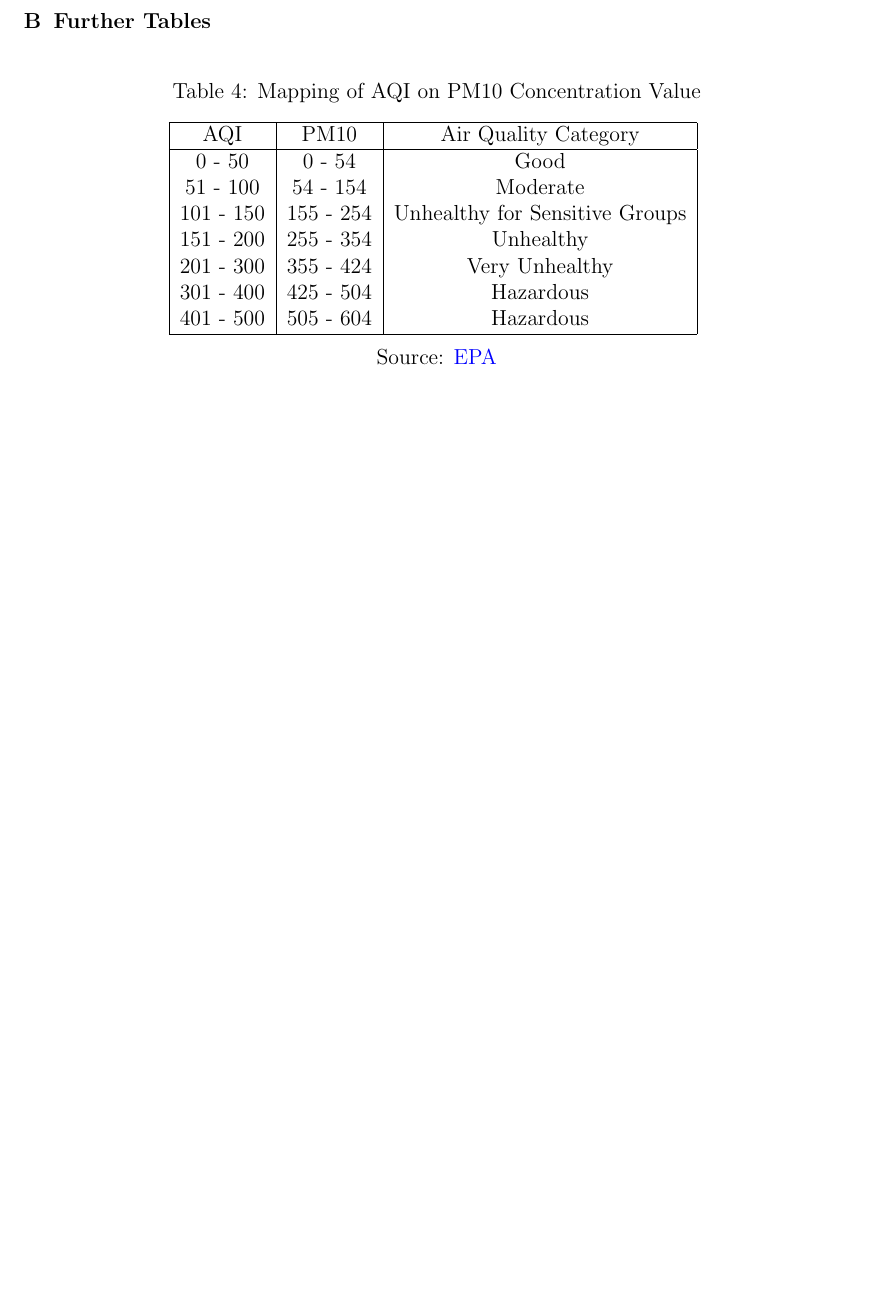
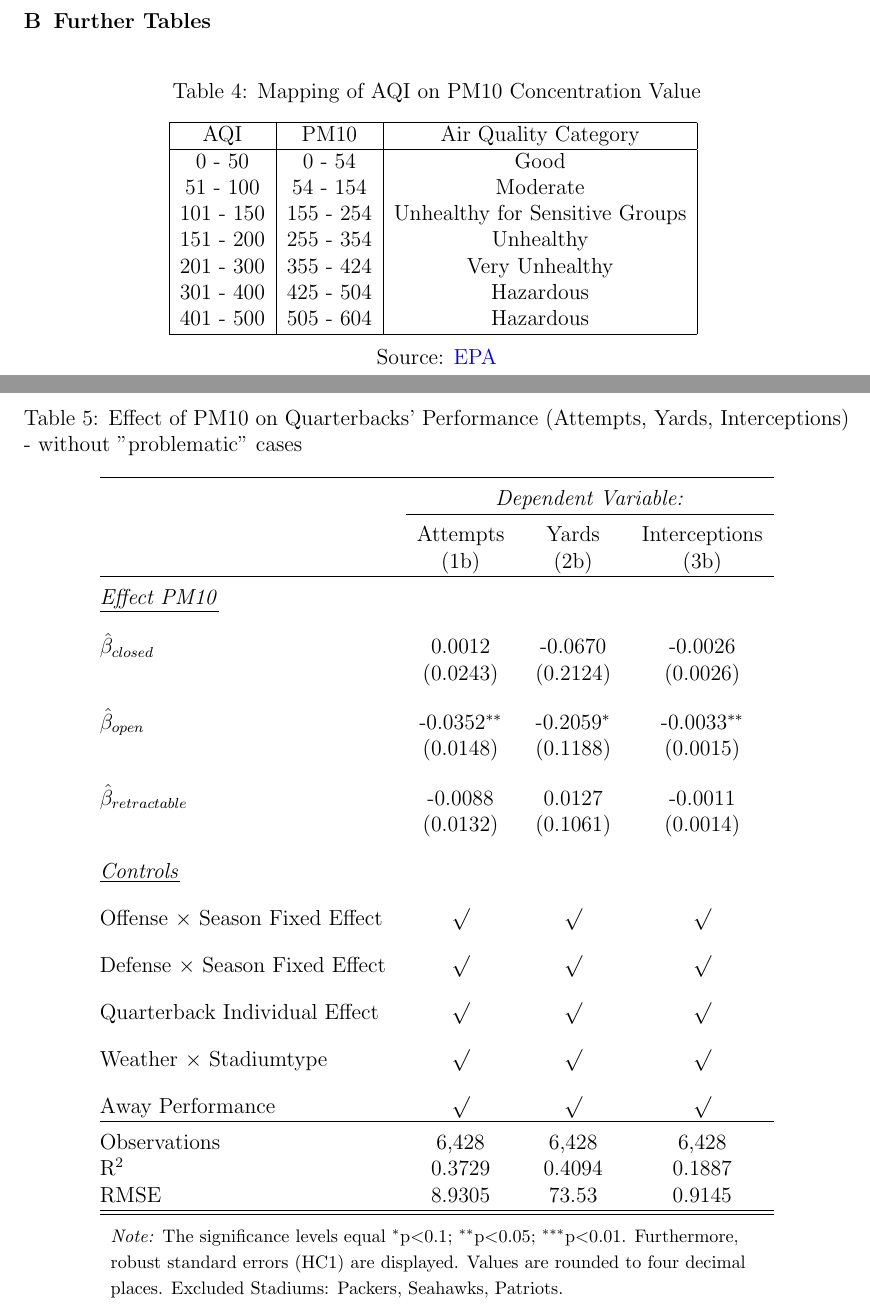
Before and after one commit to VARFynn/University_Contributions, a LaTeX paper (01_Master/02_Paper/Environmental_Econ_Paper/03_LaTeX_File/20231215_Environmental_Econ_Submission.tex): part of page 20 of 20 before the commit and two parts of pages 21 and 22 of 23 after it, the two joined at a grey line, cut so that both start at the same text, the shorter picture padded with empty space. Compiled offline with pdfLaTeX.

Commit message:
Robustnesschecks
Now all Tables & Figures are in the paper - only the final chapter is missing

```diff
--- a/01_Master/02_Paper/Environmental_Econ_Paper/03_LaTeX_File/20231215_Environmental_Econ_Submission.tex
+++ b/01_Master/02_Paper/Environmental_Econ_Paper/03_LaTeX_File/20231215_Environmental_Econ_Submission.tex
@@ -392,3 +404,32 @@ AQI & PM10 & Air Quality Category \\\hline
 \vspace{0.2cm}\caption*{Source: \citeauthor{EPA}}
 \end{table}
 
+\begin{table}[!htbp] \centering
+  \caption{Effect of PM10 on Quarterbacks' Performance (Attempts, Yards, Interceptions) - without ''problematic'' cases}
+  \label{A:T2}
+\begin{tabular}{@{\extracolsep{5pt}}lccc}
+\hline \\[-1.8ex]
+& \multicolumn{3}{c}{\textit{Dependent Variable:}} \\ \cline{2-4} \\ [-1.8ex]
+& Attempts & Yards & Interceptions \\
+& (1b) & (2b) & (3b)\\ \hline \\[-1.8ex]
+\underline{\textit{Effect PM10}}\\[0.4cm]
+$\hat{\beta}_{closed}$& 0.0012 & -0.0670 & -0.0026 \\
+& (0.0243)  & (0.2124)& (0.0026) \\[0.4cm]
+$\hat{\beta}_{open}$& -0.0352$^{**}$ & -0.2059$^{*}$ & -0.0033$^{**}$\\
+& (0.0148) & (0.1188) & (0.0015) \\[0.4cm]
+$\hat{\beta}_{retractable}$& -0.0088 & 0.0127 & -0.0011 \\
+& (0.0132) & (0.1061) & (0.0014)\\ [0.4cm]
+\underline{\textit{Controls}} \\[0.4cm]
+Offense $\times$ Season Fixed Effect & $\surd$ & $\surd$ & $\surd$ \\[0.4cm]
+Defense $\times$ Season Fixed Effect & $\surd$ & $\surd$  & $\surd$ \\[0.4cm]
+Quarterback Individual Effect & $\surd$ & $\surd$ & $\surd$  \\[0.4cm]
+Weather $\times $ Stadiumtype & $\surd$ & $\surd$ & $\surd$ \\[0.4cm]
+Away Performance & $\surd$ & $\surd$ & $\surd$\\
+\hline \\[-1.8ex]
+Observations & 6,428 & 6,428 & 6,428 \\
+R$^{2}$ & 0.3729 & 0.4094 & 0.1887 \\
+RMSE & 8.9305 & 73.53 & 0.9145 \\ \hline
+\hline \\[-1.8ex]
+\multicolumn{4}{l}{\footnotesize \textit{Note:} The significance levels equal {$^{*}$p$<$0.1; $^{**}$p$<$0.05; $^{***}$p$<$0.01}.  Furthermore,} \\ \multicolumn{4}{l}{\footnotesize robust standard errors (HC1) are displayed. Values are rounded to four decimal} \\ \multicolumn{4}{l}{\footnotesize places. Excluded Stadiums: Packers, Seahawks, Patriots.}
+  \end{tabular}
+\end{table}
```
Also changed, not shown: 01_Master/02_Paper/Environmental_Econ_Paper/03_LaTeX_File/EnvEcon.bib (+1 -1 lines), 01_Master/02_Paper/Environmental_Econ_Paper/03_LaTeX_File/20231215_Environmental_Econ_Submission.bbl, 01_Master/02_Paper/Environmental_Econ_Paper/03_LaTeX_File/20231215_Environmental_Econ_Submission.pdf, 01_Master/02_Paper/Environmental_Econ_Paper/03_LaTeX_File/20231215_Environmental_Econ_Submission.tex (45 more changed lines), 10 other files.
